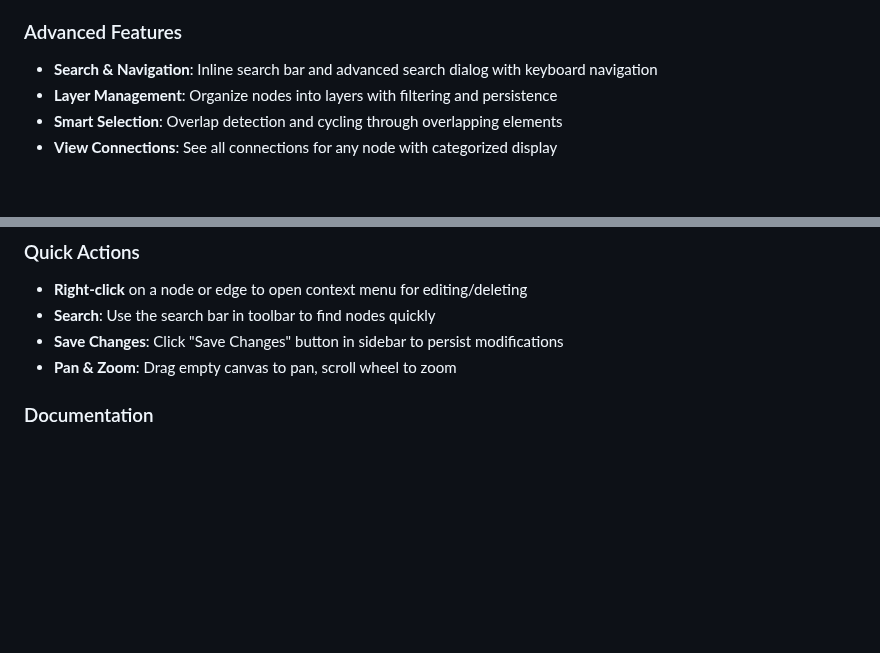
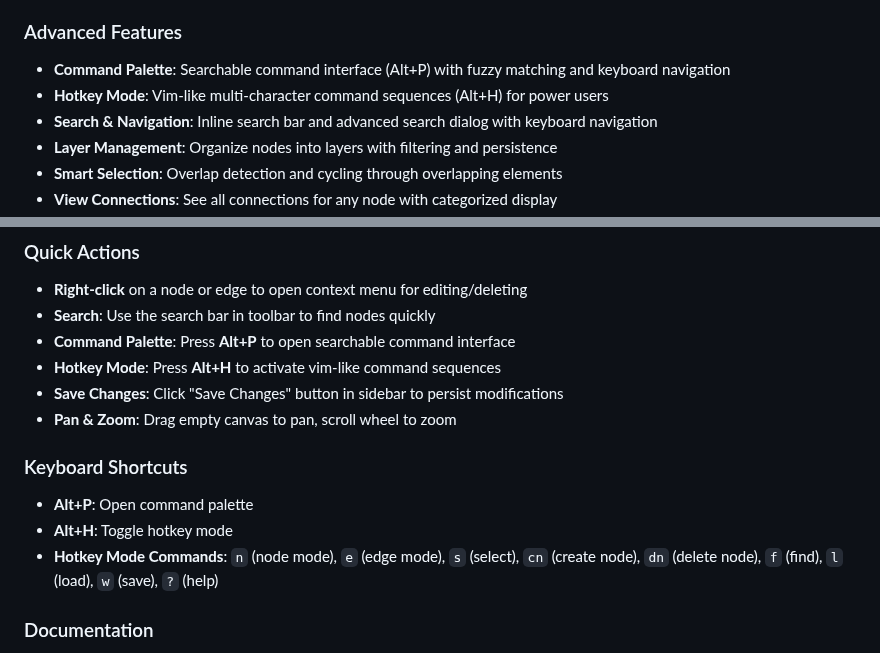
Before and after one commit to ALex-Everett-Liu/portable-local-graph-enhanced, a Markdown page: README.md, 2 parts joined by grey strips. Drawn GitHub-style; blank space fills up the shorter version.

```diff
--- a/README.md
+++ b/README.md
@@ -13,6 +13,8 @@ An independent desktop application for creating and visualizing graph networks.
 - **Visual Feedback**: Color-coded nodes, weighted edges, tooltips
 
 ### Advanced Features
+- **Command Palette**: Searchable command interface (Alt+P) with fuzzy matching and keyboard navigation
+- **Hotkey Mode**: Vim-like multi-character command sequences (Alt+H) for power users
 - **Search & Navigation**: Inline search bar and advanced search dialog with keyboard navigation
 - **Layer Management**: Organize nodes into layers with filtering and persistence
 - **Smart Selection**: Overlap detection and cycling through overlapping elements
@@ -86,8 +88,16 @@ graph-app/
 
 - **Right-click** on a node or edge to open context menu for editing/deleting
 - **Search**: Use the search bar in toolbar to find nodes quickly
+- **Command Palette**: Press **Alt+P** to open searchable command interface
+- **Hotkey Mode**: Press **Alt+H** to activate vim-like command sequences
 - **Save Changes**: Click "Save Changes" button in sidebar to persist modifications
 - **Pan & Zoom**: Drag empty canvas to pan, scroll wheel to zoom
+
+### Keyboard Shortcuts
+
+- **Alt+P**: Open command palette
+- **Alt+H**: Toggle hotkey mode
+- **Hotkey Mode Commands**: `n` (node mode), `e` (edge mode), `s` (select), `cn` (create node), `dn` (delete node), `f` (find), `l` (load), `w` (save), `?` (help)
 
 ### Documentation
 
```
Also changed, not shown: CHANGELOG.md (+2 -0 lines), docs/USER_GUIDE.md (+83 -4 lines).
